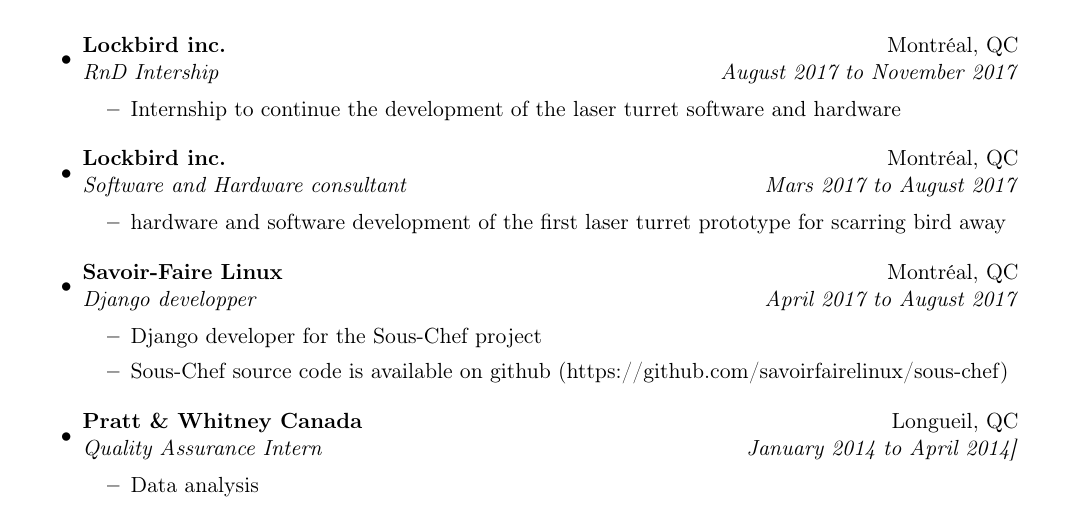
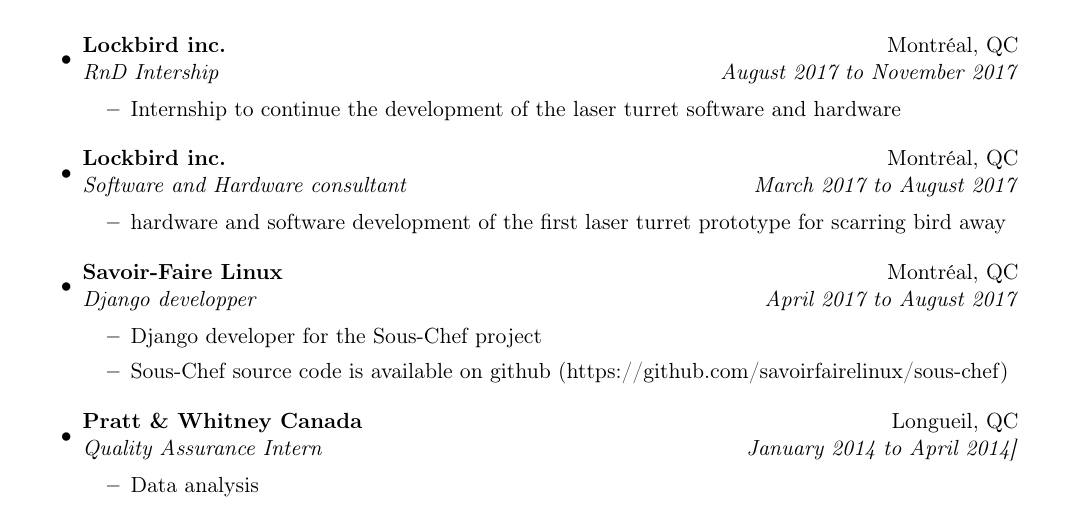
Before and after one commit to maximest-pierre/CV, a LaTeX document (EN.tex): part of page 1 of 2, cut so that both start at the same text. Compiled offline with pdfLaTeX.

Commit message:
Change Mars to March

```diff
--- a/EN.tex
+++ b/EN.tex
@@ -96,7 +96,7 @@
 			\end{itemize}
 
 		\item
-			\ressubheading{Lockbird inc.}{Montréal, QC}{Software and Hardware consultant}{Mars 2017 to August 2017}
+			\ressubheading{Lockbird inc.}{Montréal, QC}{Software and Hardware consultant}{March 2017 to August 2017}
 
 			\begin{itemize}
 				\item hardware and software development of the first laser turret prototype for scarring bird away
```
Also changed, not shown: EN.pdf.
